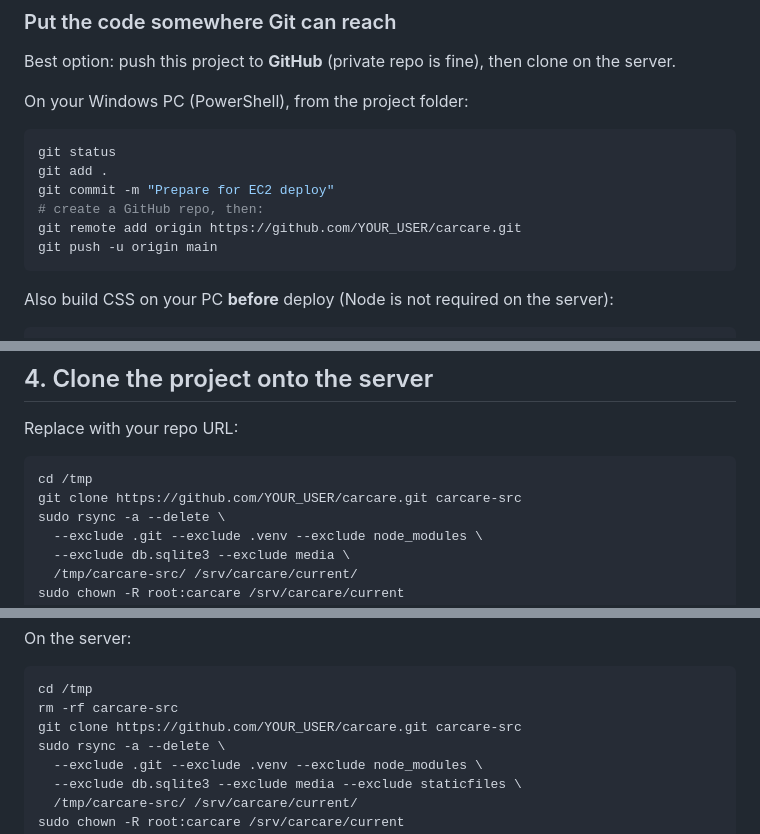
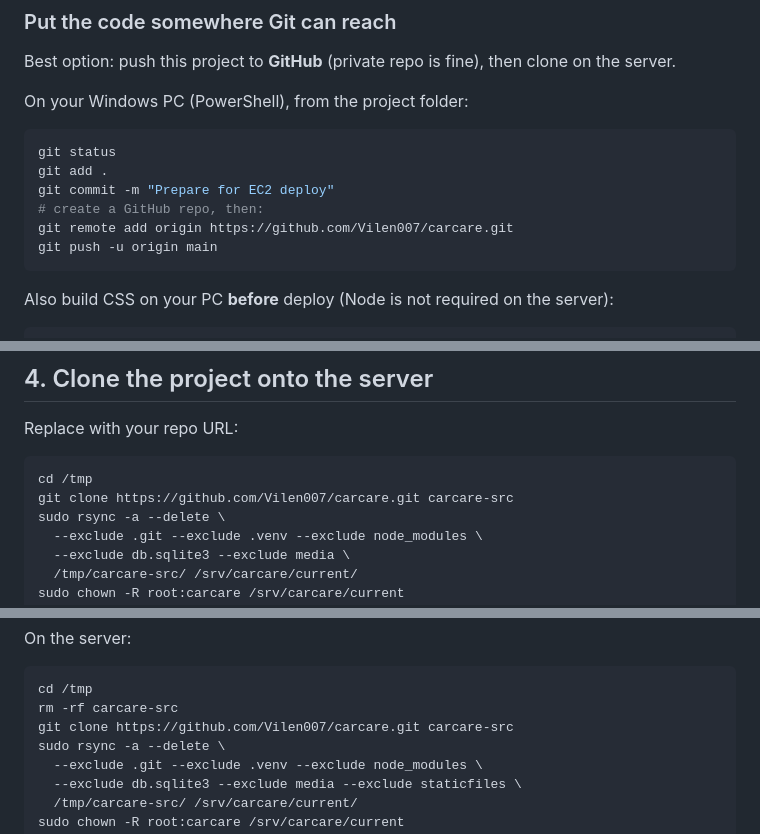
Before and after one commit to Vilen007/carcare, a Markdown page: docs/DEPLOY_AWS_EC2.md, 3 parts joined by grey strips. Drawn GitHub-style.

````diff
--- a/docs/DEPLOY_AWS_EC2.md
+++ b/docs/DEPLOY_AWS_EC2.md
@@ -42,7 +42,7 @@ git status
 git add .
 git commit -m "Prepare for EC2 deploy"
 # create a GitHub repo, then:
-git remote add origin https://github.com/YOUR_USER/carcare.git
+git remote add origin https://github.com/Vilen007/carcare.git
 git push -u origin main
 ```
 
@@ -134,7 +134,7 @@ Replace with your repo URL:
 
 ```bash
 cd /tmp
-git clone https://github.com/YOUR_USER/carcare.git carcare-src
+git clone https://github.com/Vilen007/carcare.git carcare-src
 sudo rsync -a --delete \
   --exclude .git --exclude .venv --exclude node_modules \
   --exclude db.sqlite3 --exclude media \
@@ -284,7 +284,7 @@ On the server:
 ```bash
 cd /tmp
 rm -rf carcare-src
-git clone https://github.com/YOUR_USER/carcare.git carcare-src
+git clone https://github.com/Vilen007/carcare.git carcare-src
 sudo rsync -a --delete \
   --exclude .git --exclude .venv --exclude node_modules \
   --exclude db.sqlite3 --exclude media --exclude staticfiles \
````
